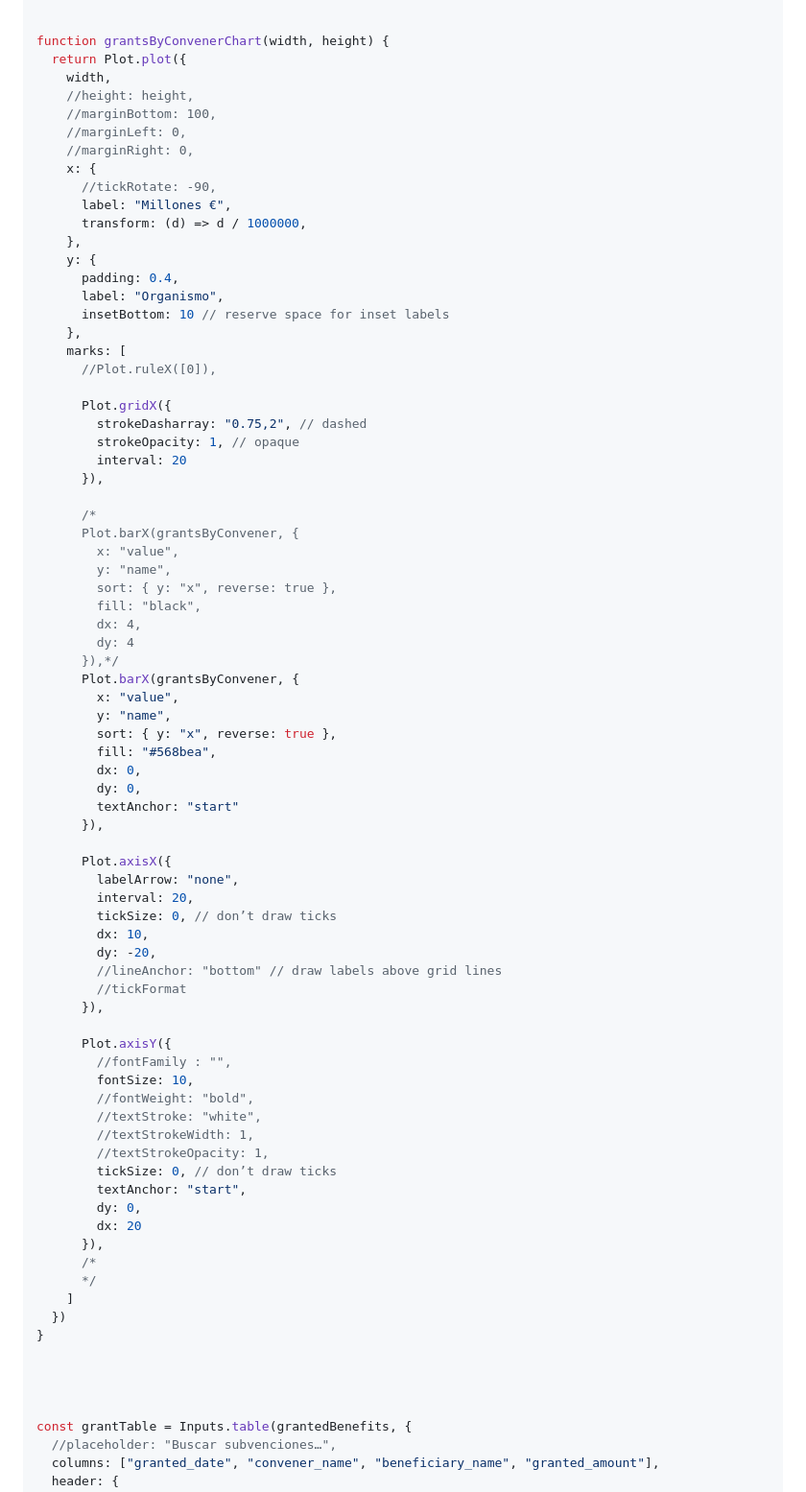
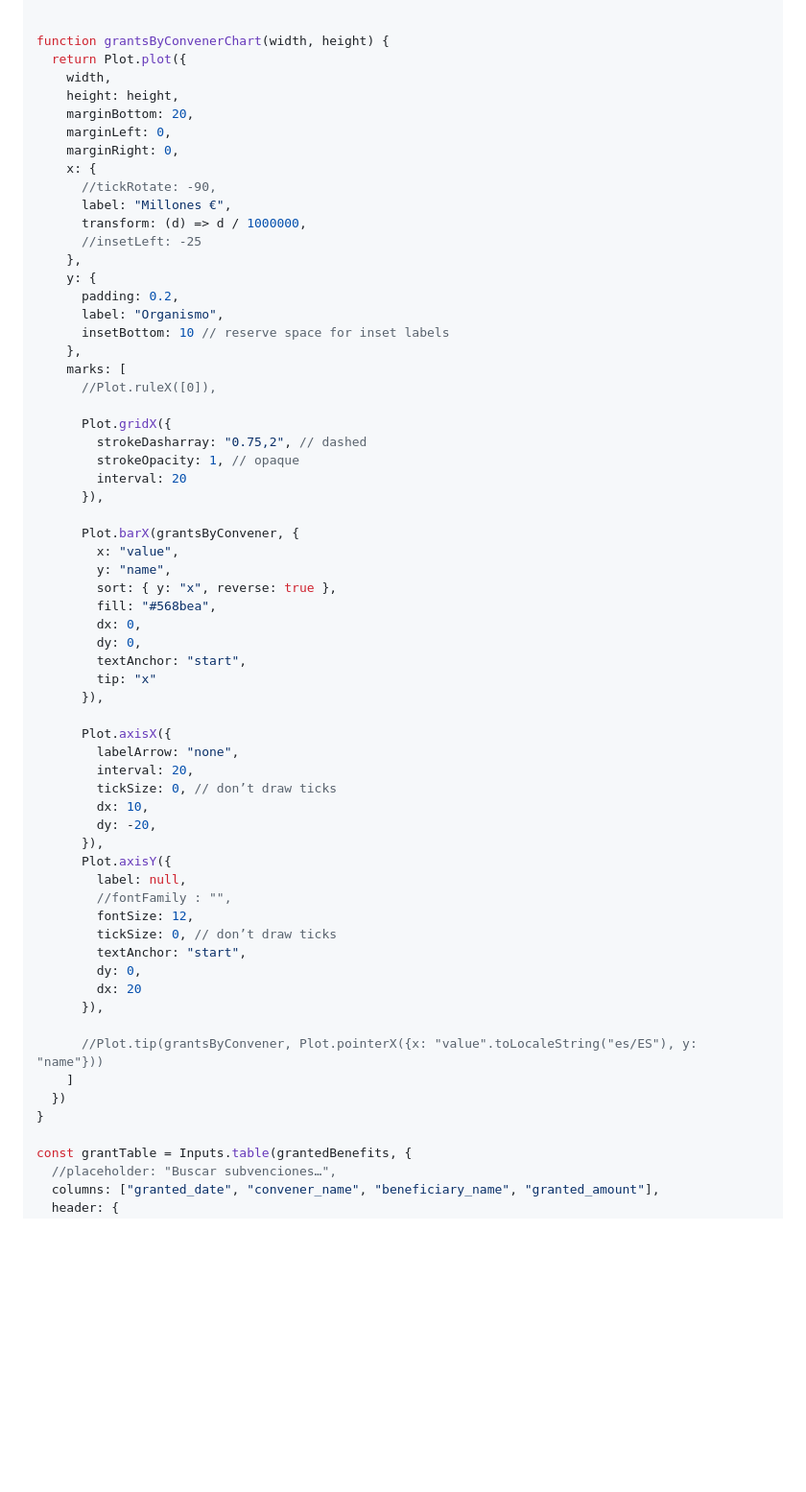
Before and after one commit to GISteiz/subvenciones-euskadi, a Markdown page: src/index.md, the part around one of its changes. Shown at 96% size. GitHub-like rendering; blank space fills up the shorter version.

Commit message:
feat: format chart

```diff
--- a/src/index.md
+++ b/src/index.md
@@ -117,17 +117,18 @@ function grantsByConvenerChart(width, height) {
 function grantsByConvenerChart(width, height) {
   return Plot.plot({
     width,
-    //height: height,
-    //marginBottom: 100,
-    //marginLeft: 0,
-    //marginRight: 0,
+    height: height,
+    marginBottom: 20,
+    marginLeft: 0,
+    marginRight: 0,
     x: {
       //tickRotate: -90,
       label: "Millones €",
       transform: (d) => d / 1000000,
+      //insetLeft: -25
     },
     y: {
-      padding: 0.4,
+      padding: 0.2,
       label: "Organismo",
       insetBottom: 10 // reserve space for inset labels
     },
@@ -140,15 +141,6 @@ function grantsByConvenerChart(width, height) {
         interval: 20
       }),
 
-      /*
-      Plot.barX(grantsByConvener, {
-        x: "value",
-        y: "name",
-        sort: { y: "x", reverse: true },
-        fill: "black",
-        dx: 4,
-        dy: 4
-      }),*/
       Plot.barX(grantsByConvener, {
         x: "value",
         y: "name",
@@ -156,7 +148,8 @@ function grantsByConvenerChart(width, height) {
         fill: "#568bea",
         dx: 0,
         dy: 0,
-        textAnchor: "start"
+        textAnchor: "start",
+        tip: "x"
       }),
 
       Plot.axisX({
@@ -165,30 +158,21 @@ function grantsByConvenerChart(width, height) {
         tickSize: 0, // don’t draw ticks
         dx: 10,
         dy: -20,
-        //lineAnchor: "bottom" // draw labels above grid lines
-        //tickFormat
       }),
-
       Plot.axisY({
+        label: null,
         //fontFamily : "",
-        fontSize: 10,
-        //fontWeight: "bold",
-        //textStroke: "white",
-        //textStrokeWidth: 1,
-        //textStrokeOpacity: 1,
+        fontSize: 12,
         tickSize: 0, // don’t draw ticks
         textAnchor: "start",
         dy: 0,
         dx: 20
       }),
-      /*
-      */
+
+      //Plot.tip(grantsByConvener, Plot.pointerX({x: "value".toLocaleString("es/ES"), y: "name"}))
     ]
   })
 }
-
-
-
 
 const grantTable = Inputs.table(grantedBenefits, {
   //placeholder: "Buscar subvenciones…",
```
Also changed, not shown: other parts of src/index.md (+7 -2 lines).
